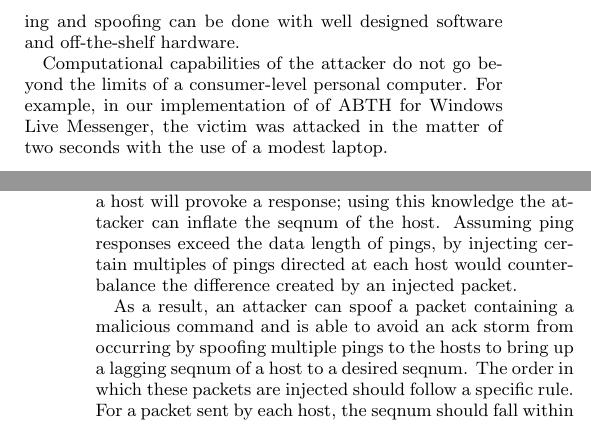
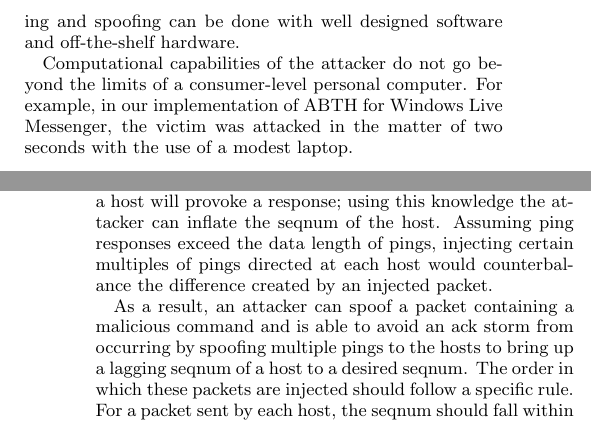
Before and after one commit to oliverzheng/abth, a LaTeX paper (papers/eurosec09/abthmsnp.tex): two parts of the columns of pages 2 and 3 of 6, joined at a grey line, cut so that both start at the same text. Compiled offline with pdfLaTeX.

Commit message:
Typo fix

```diff
--- a/papers/eurosec09/abthmsnp.tex
+++ b/papers/eurosec09/abthmsnp.tex
@@ -117,7 +117,7 @@ Internet service providers (ISPs) and enterprises often use network access contr
 However, in wireless networks, especially in unencrypted 802.11 networks, sniffing and spoofing can be done with well designed software and off-the-shelf hardware.
 
 Computational capabilities of the attacker do not go beyond the limits of a consumer-level personal computer.
-For example, in our implementation of of ABTH for Windows Live Messenger, the victim was attacked in the matter of two seconds with the use of a modest laptop.
+For example, in our implementation of ABTH for Windows Live Messenger, the victim was attacked in the matter of two seconds with the use of a modest laptop.
 
 \subsection{Attacks on TCP}
 
@@ -185,7 +185,7 @@ Application-level commands, such as a ping, feature two characteristics of parti
 
 ABTH exploits these seemingly trivial application-level commands at the TCP level to perform TCP hijacking and resynchronization.
 In most application protocols, a ping to a host will provoke a response; using this knowledge the attacker can inflate the seqnum of the host.
-Assuming ping responses exceed the data length of pings, by injecting certain multiples of pings directed at each host would counterbalance the difference created by an injected packet.
+Assuming ping responses exceed the data length of pings, injecting certain multiples of pings directed at each host would counterbalance the difference created by an injected packet.
 
 As a result, an attacker can spoof a packet containing a malicious command and is able to avoid an ack storm from occurring by spoofing multiple pings to the hosts to bring up a lagging seqnum of a host to a desired seqnum.
 The order in which these packets are injected should follow a specific rule.
```
